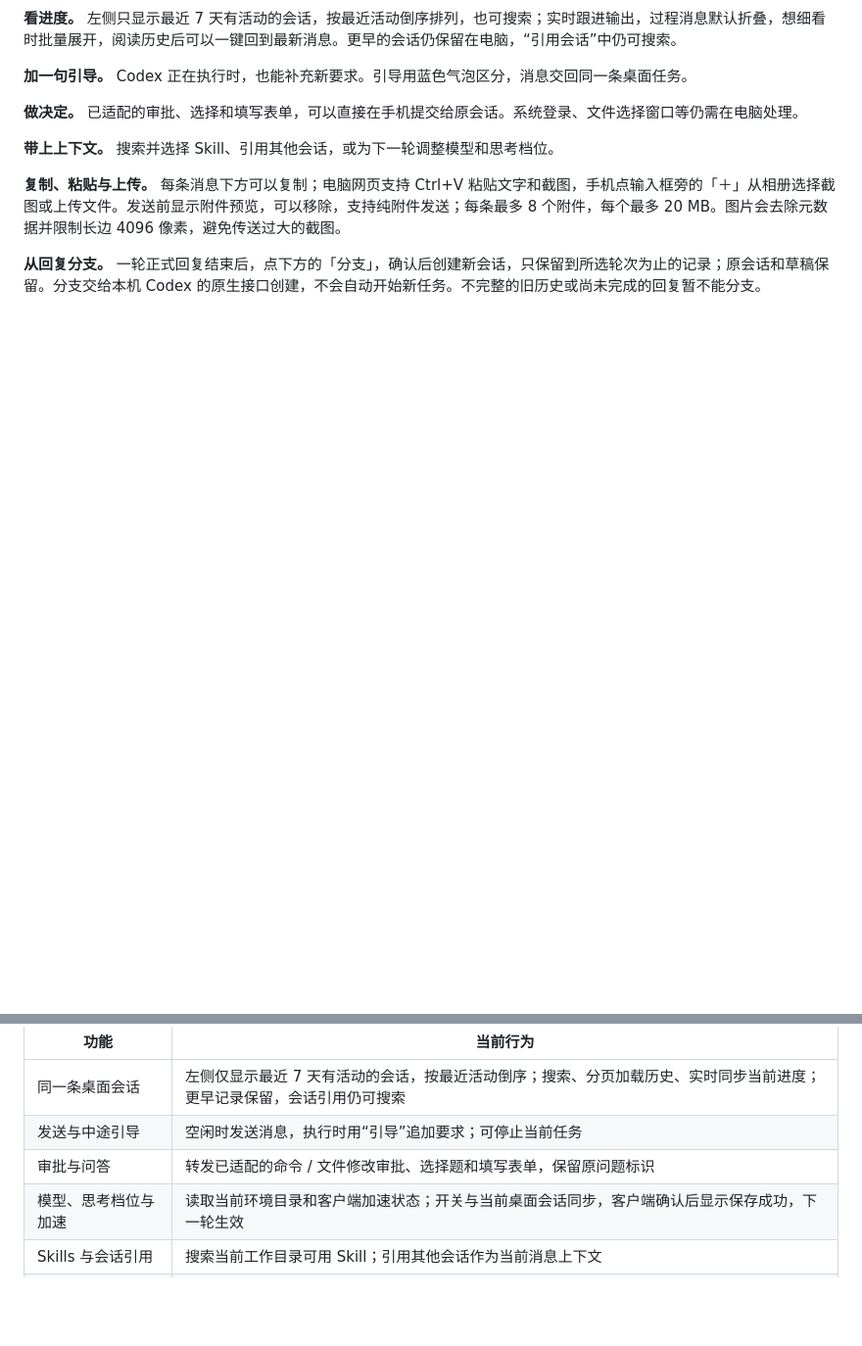
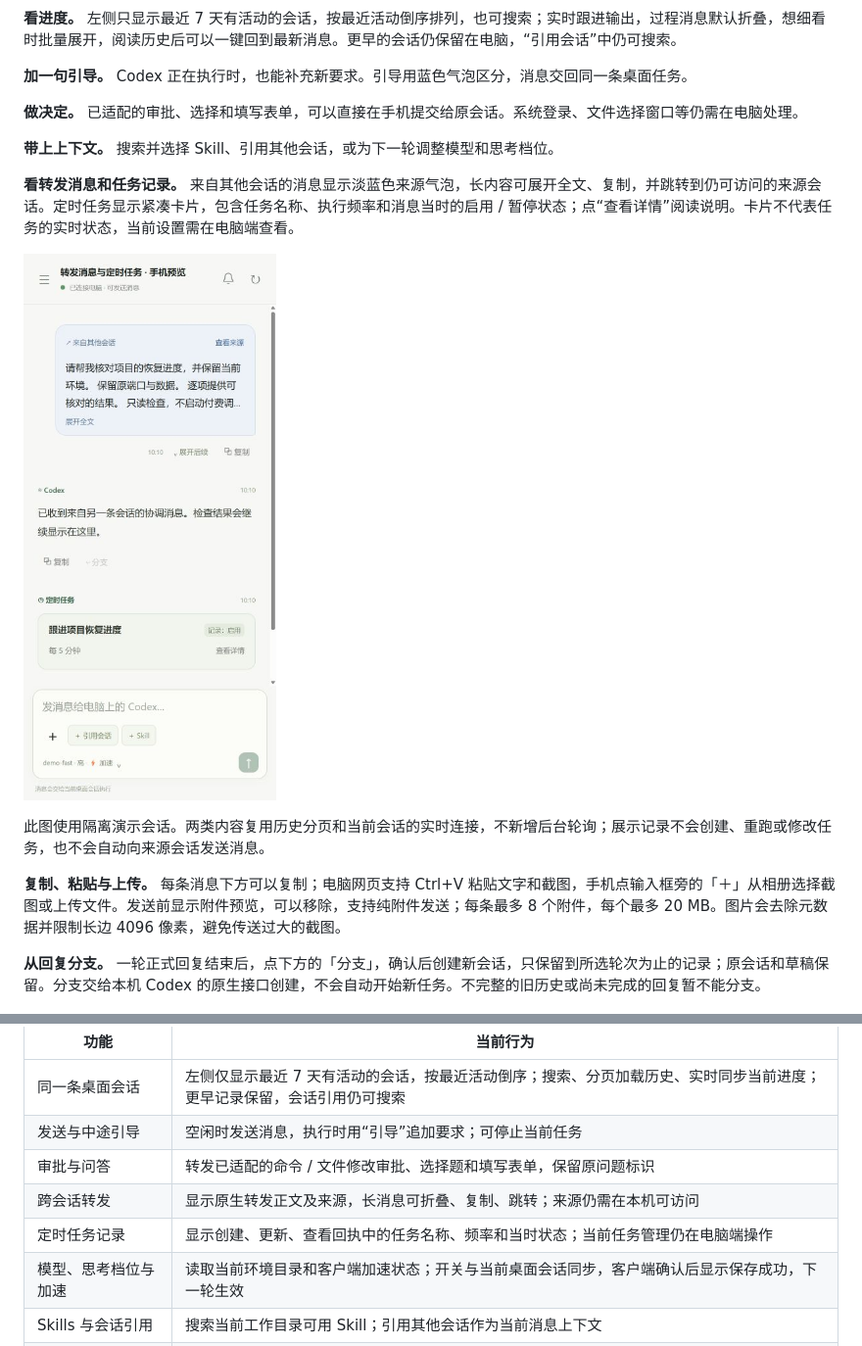
Before and after one commit to knownothing20/web-codexing, a Markdown page: README.md, 2 parts joined by grey strips. Shown: that part at 98% size. Drawn GitHub-style; pictures changed too: docs/previews/forwarded-automation.png (added); folded sections open; blank space fills up the shorter version.

Commit message:
Render forwarded chat messages and automation records

```diff
--- a/README.md
+++ b/README.md
@@ -23,6 +23,12 @@ A lightweight, self-hosted web companion for your computer's Codex desktop chats
 **做决定。** 已适配的审批、选择和填写表单，可以直接在手机提交给原会话。系统登录、文件选择窗口等仍需在电脑处理。
 
 **带上上下文。** 搜索并选择 Skill、引用其他会话，或为下一轮调整模型和思考档位。
+
+**看转发消息和任务记录。** 来自其他会话的消息显示淡蓝色来源气泡，长内容可展开全文、复制，并跳转到仍可访问的来源会话。定时任务显示紧凑卡片，包含任务名称、执行频率和消息当时的启用 / 暂停状态；点“查看详情”阅读说明。卡片不代表任务的实时状态，当前设置需在电脑端查看。
+
+<p><img src="docs/previews/forwarded-automation.png" width="320" alt="手机预览：带来源的转发消息，以及紧凑的每五分钟定时任务记录卡片"></p>
+
+此图使用隔离演示会话。两类内容复用历史分页和当前会话的实时连接，不新增后台轮询；展示记录不会创建、重跑或修改任务，也不会自动向来源会话发送消息。
 
 **复制、粘贴与上传。** 每条消息下方可以复制；电脑网页支持 Ctrl+V 粘贴文字和截图，手机点输入框旁的「＋」从相册选择截图或上传文件。发送前显示附件预览，可以移除，支持纯附件发送；每条最多 8 个附件，每个最多 20 MB。图片会去除元数据并限制长边 4096 像素，避免传送过大的截图。
 
@@ -81,6 +87,8 @@ A lightweight, self-hosted web companion for your computer's Codex desktop chats
 | 同一条桌面会话 | 左侧仅显示最近 7 天有活动的会话，按最近活动倒序；搜索、分页加载历史、实时同步当前进度；更早记录保留，会话引用仍可搜索 |
 | 发送与中途引导 | 空闲时发送消息，执行时用“引导”追加要求；可停止当前任务 |
 | 审批与问答 | 转发已适配的命令 / 文件修改审批、选择题和填写表单，保留原问题标识 |
+| 跨会话转发 | 显示原生转发正文及来源，长消息可折叠、复制、跳转；来源仍需在本机可访问 |
+| 定时任务记录 | 显示创建、更新、查看回执中的任务名称、频率和当时状态；当前任务管理仍在电脑端操作 |
 | 模型、思考档位与加速 | 读取当前环境目录和客户端加速状态；开关与当前桌面会话同步，客户端确认后显示保存成功，下一轮生效 |
 | Skills 与会话引用 | 搜索当前工作目录可用 Skill；引用其他会话作为当前消息上下文 |
 | 图片与视频 | 真实缩略图、点击放大、同条消息内切换与图片滑动；视频按需点播、分段读取、进度拖动、播放器全屏、原文件下载；关闭或后台停止传输 |
```
Also changed, not shown: 8 other files.
